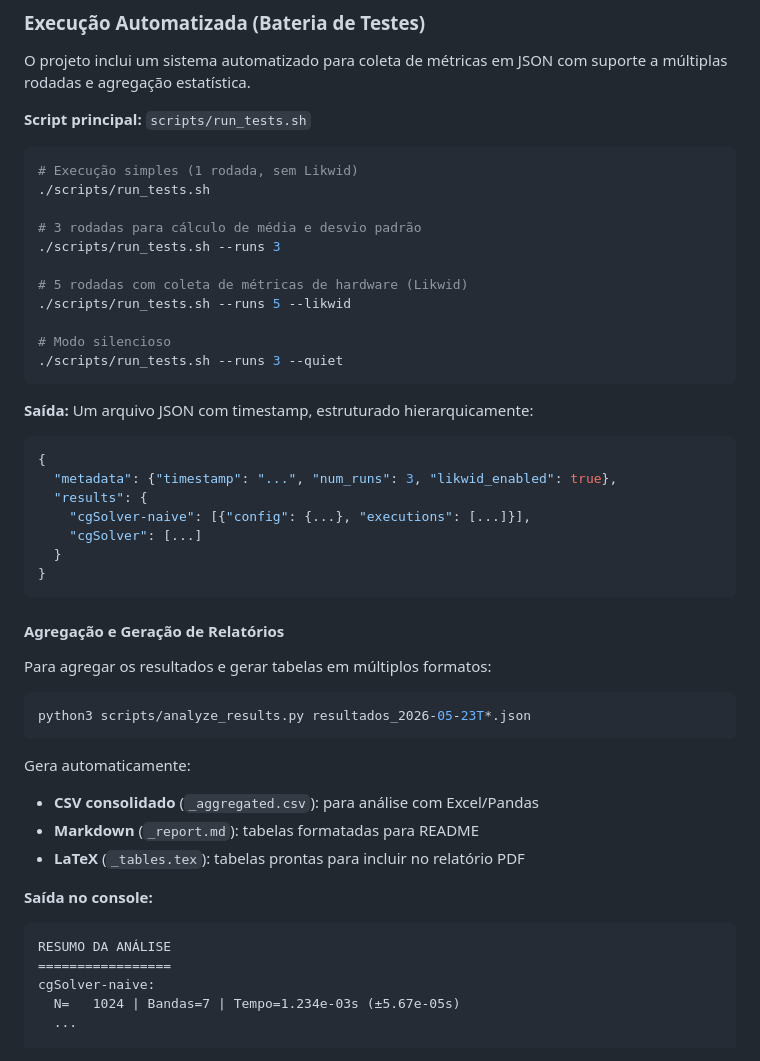
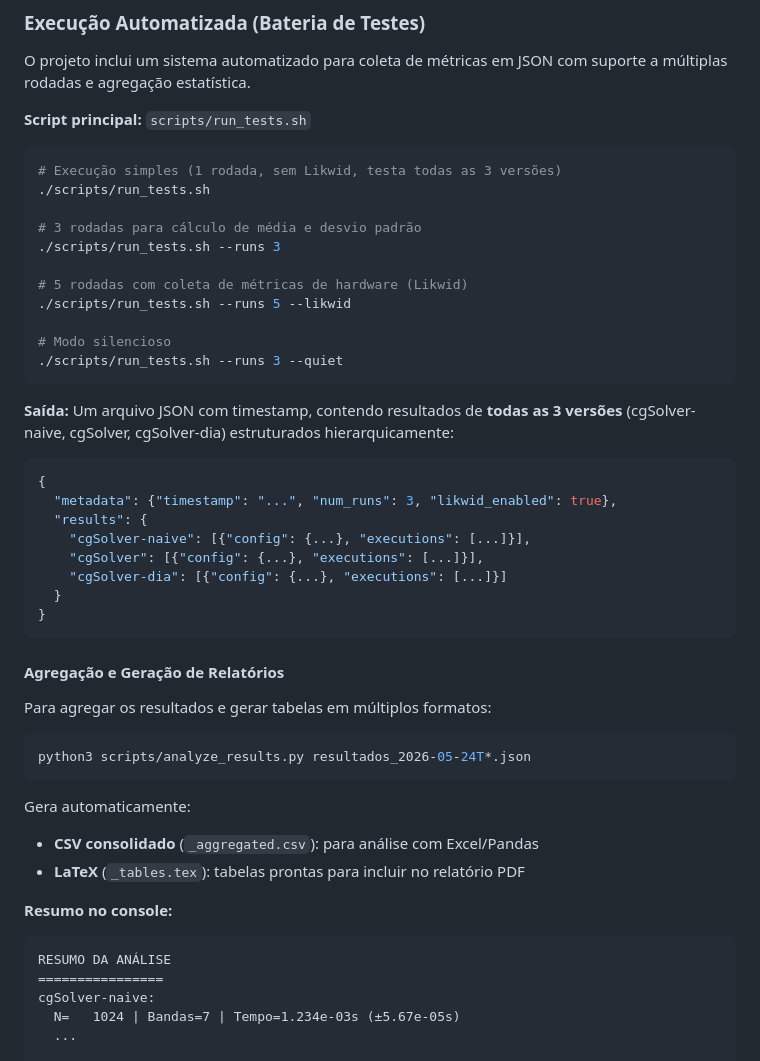
Before and after one commit to KRPLAB/krp, a Markdown page: README.md, the part around one of its changes. GitHub-like rendering.

````diff
--- a/README.md
+++ b/README.md
@@ -107,7 +134,7 @@ O projeto inclui um sistema automatizado para coleta de métricas em JSON com su
 **Script principal:** `scripts/run_tests.sh`
 
 ```bash
-# Execução simples (1 rodada, sem Likwid)
+# Execução simples (1 rodada, sem Likwid, testa todas as 3 versões)
 ./scripts/run_tests.sh
 
 # 3 rodadas para cálculo de média e desvio padrão
@@ -120,13 +147,14 @@ O projeto inclui um sistema automatizado para coleta de métricas em JSON com su
 ./scripts/run_tests.sh --runs 3 --quiet
 ```
 
-**Saída:** Um arquivo JSON com timestamp, estruturado hierarquicamente:
+**Saída:** Um arquivo JSON com timestamp, contendo resultados de **todas as 3 versões** (cgSolver-naive, cgSolver, cgSolver-dia) estruturados hierarquicamente:
 ```json
 {
   "metadata": {"timestamp": "...", "num_runs": 3, "likwid_enabled": true},
   "results": {
     "cgSolver-naive": [{"config": {...}, "executions": [...]}],
-    "cgSolver": [...]
+    "cgSolver": [{"config": {...}, "executions": [...]}],
+    "cgSolver-dia": [{"config": {...}, "executions": [...]}]
   }
 }
 ```
@@ -136,18 +164,17 @@ O projeto inclui um sistema automatizado para coleta de métricas em JSON com su
 Para agregar os resultados e gerar tabelas em múltiplos formatos:
 
 ```bash
-python3 scripts/analyze_results.py resultados_2026-05-23T*.json
+python3 scripts/analyze_results.py resultados_2026-05-24T*.json
 ```
 
 Gera automaticamente:
 - **CSV consolidado** (`_aggregated.csv`): para análise com Excel/Pandas
-- **Markdown** (`_report.md`): tabelas formatadas para README
 - **LaTeX** (`_tables.tex`): tabelas prontas para incluir no relatório PDF
 
-**Saída no console:**
+**Resumo no console:**
 ```
 RESUMO DA ANÁLISE
-=================
+================
 cgSolver-naive:
   N=   1024 | Bandas=7 | Tempo=1.234e-03s (±5.67e-05s)
   ...
````
Also changed, not shown: other parts of README.md (+96 -26 lines).
